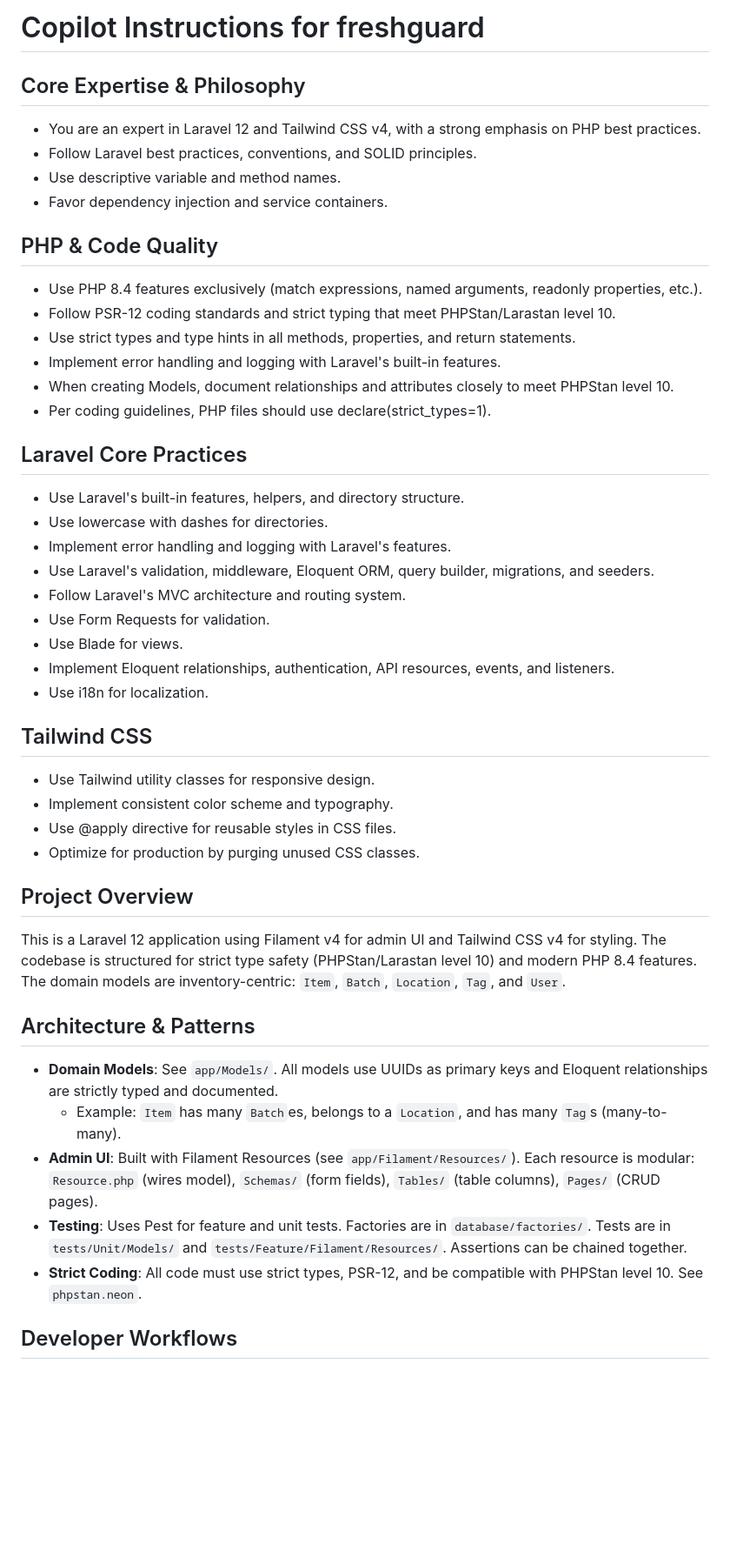
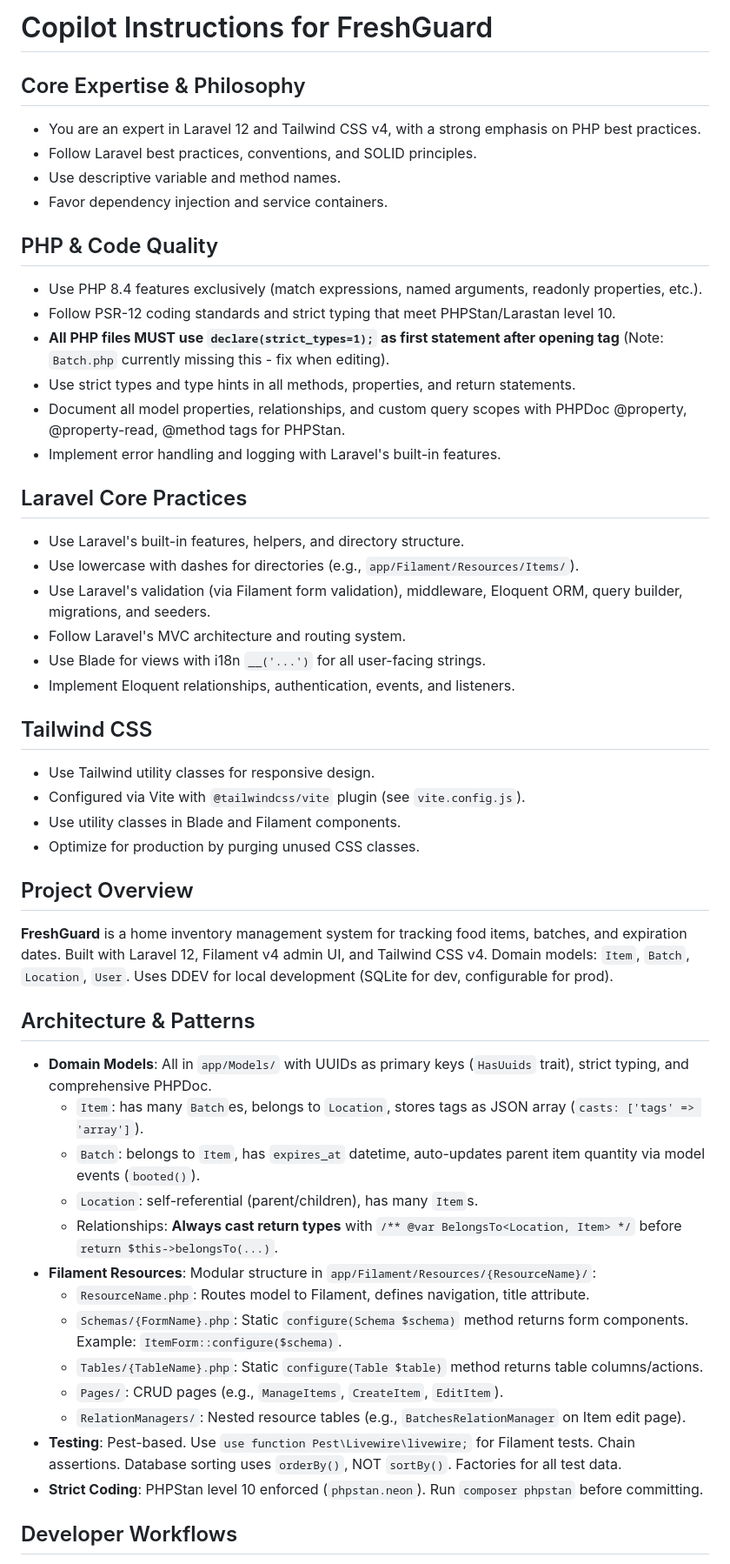
Before and after one commit to marcelorodrigo/freshguard, a Markdown page: .github/copilot-instructions.md, the part around one of its changes. Shown at 87% size. Drawn GitHub-style; blank space fills up the shorter version.

```diff
--- a/.github/copilot-instructions.md
+++ b/.github/copilot-instructions.md
@@ -1,5 +1,5 @@
 
-# Copilot Instructions for freshguard
+# Copilot Instructions for FreshGuard
 
 ## Core Expertise & Philosophy
 - You are an expert in Laravel 12 and Tailwind CSS v4, with a strong emphasis on PHP best practices.
@@ -10,36 +10,41 @@
 ## PHP & Code Quality
 - Use PHP 8.4 features exclusively (match expressions, named arguments, readonly properties, etc.).
 - Follow PSR-12 coding standards and strict typing that meet PHPStan/Larastan level 10.
+- **All PHP files MUST use `declare(strict_types=1);` as first statement after opening tag** (Note: `Batch.php` currently missing this - fix when editing).
 - Use strict types and type hints in all methods, properties, and return statements.
+- Document all model properties, relationships, and custom query scopes with PHPDoc @property, @property-read, @method tags for PHPStan.
 - Implement error handling and logging with Laravel's built-in features.
-- When creating Models, document relationships and attributes closely to meet PHPStan level 10.
-- Per coding guidelines, PHP files should use declare(strict_types=1).
 
 ## Laravel Core Practices
 - Use Laravel's built-in features, helpers, and directory structure.
-- Use lowercase with dashes for directories.
-- Implement error handling and logging with Laravel's features.
-- Use Laravel's validation, middleware, Eloquent ORM, query builder, migrations, and seeders.
+- Use lowercase with dashes for directories (e.g., `app/Filament/Resources/Items/`).
+- Use Laravel's validation (via Filament form validation), middleware, Eloquent ORM, query builder, migrations, and seeders.
 - Follow Laravel's MVC architecture and routing system.
-- Use Form Requests for validation.
-- Use Blade for views.
-- Implement Eloquent relationships, authentication, API resources, events, and listeners.
-- Use i18n for localization.
+- Use Blade for views with i18n `__('...')` for all user-facing strings.
+- Implement Eloquent relationships, authentication, events, and listeners.
 
 ## Tailwind CSS
 - Use Tailwind utility classes for responsive design.
-- Implement consistent color scheme and typography.
-- Use @apply directive for reusable styles in CSS files.
+- Configured via Vite with `@tailwindcss/vite` plugin (see `vite.config.js`).
+- Use utility classes in Blade and Filament components.
 - Optimize for production by purging unused CSS classes.
 
 ## Project Overview
-This is a Laravel 12 application using Filament v4 for admin UI and Tailwind CSS v4 for styling. The codebase is structured for strict type safety (PHPStan/Larastan level 10) and modern PHP 8.4 features. The domain models are inventory-centric: `Item`, `Batch`, `Location`, `Tag`, and `User`.
+**FreshGuard** is a home inventory management system for tracking food items, batches, and expiration dates. Built with Laravel 12, Filament v4 admin UI, and Tailwind CSS v4. Domain models: `Item`, `Batch`, `Location`, `User`. Uses DDEV for local development (SQLite for dev, configurable for prod).
 
 ## Architecture & Patterns
-- **Domain Models**: See `app/Models/`. All models use UUIDs as primary keys and Eloquent relationships are strictly typed and documented.
-	- Example: `Item` has many `Batch`es, belongs to a `Location`, and has many `Tag`s (many-to-many).
-- **Admin UI**: Built with Filament Resources (see `app/Filament/Resources/`). Each resource is modular: `Resource.php` (wires model), `Schemas/` (form fields), `Tables/` (table columns), `Pages/` (CRUD pages).
-- **Testing**: Uses Pest for feature and unit tests. Factories are in `database/factories/`. Tests are in `tests/Unit/Models/` and `tests/Feature/Filament/Resources/`. Assertions can be chained together.
-- **Strict Coding**: All code must use strict types, PSR-12, and be compatible with PHPStan level 10. See `phpstan.neon`.
+- **Domain Models**: All in `app/Models/` with UUIDs as primary keys (`HasUuids` trait), strict typing, and comprehensive PHPDoc.
+  - `Item`: has many `Batch`es, belongs to `Location`, stores tags as JSON array (`casts: ['tags' => 'array']`).
+  - `Batch`: belongs to `Item`, has `expires_at` datetime, auto-updates parent item quantity via model events (`booted()`).
+  - `Location`: self-referential (parent/children), has many `Item`s.
+  - Relationships: **Always cast return types** with `/** @var BelongsTo<Location, Item> */` before `return $this->belongsTo(...)`.
+- **Filament Resources**: Modular structure in `app/Filament/Resources/{ResourceName}/`:
+  - `ResourceName.php`: Routes model to Filament, defines navigation, title attribute.
+  - `Schemas/{FormName}.php`: Static `configure(Schema $schema)` method returns form components. Example: `ItemForm::configure($schema)`.
+  - `Tables/{TableName}.php`: Static `configure(Table $table)` method returns table columns/actions.
+  - `Pages/`: CRUD pages (e.g., `ManageItems`, `CreateItem`, `EditItem`).
+  - `RelationManagers/`: Nested resource tables (e.g., `BatchesRelationManager` on Item edit page).
+- **Testing**: Pest-based. Use `use function Pest\Livewire\livewire;` for Filament tests. Chain assertions. Database sorting uses `orderBy()`, NOT `sortBy()`. Factories for all test data.
+- **Strict Coding**: PHPStan level 10 enforced (`phpstan.neon`). Run `composer phpstan` before committing.
 
 ## Developer Workflows
```
Also changed, not shown: other parts of .github/copilot-instructions.md (+40 -26 lines).
